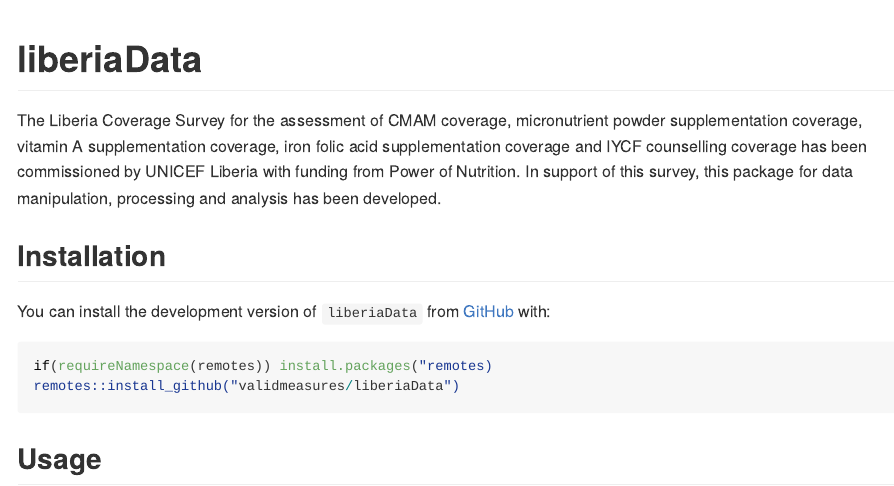
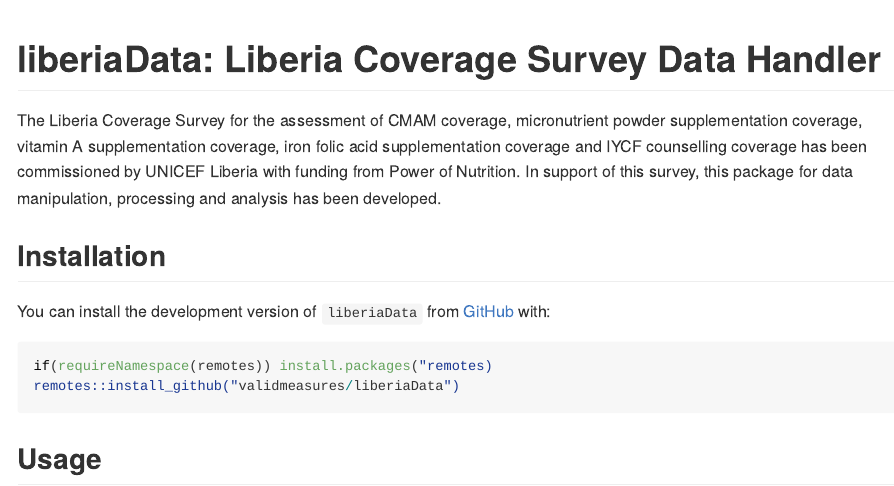
Before and after one commit to validmeasures/liberiaData, an R Markdown document (README.Rmd): the page in a window 1100 px wide, from its top. The pictures show the output file README.md that the author committed with the source, drawn offline in the style of GitHub; badge pictures from the web are left out.

Commit message:
update README

````diff
--- a/README.Rmd
+++ b/README.Rmd
@@ -12,7 +12,7 @@ knitr::opts_chunk$set(
   out.width = "100%"
 )
 ```
-# liberiaData
+# liberiaData: Liberia Coverage Survey Data Handler
 
 <!-- badges: start -->
 [![Lifecycle: experimental](https://img.shields.io/badge/lifecycle-experimental-orange.svg)](https://www.tidyverse.org/lifecycle/#experimental)
````
Also changed, not shown: README.md, README.Rmd (2 more changed lines).
